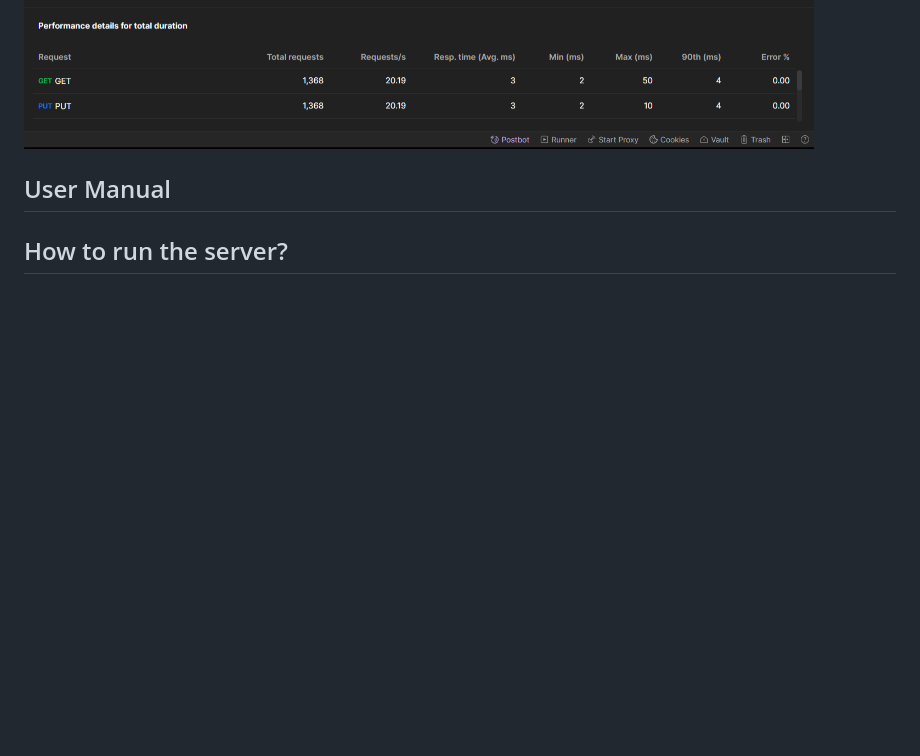
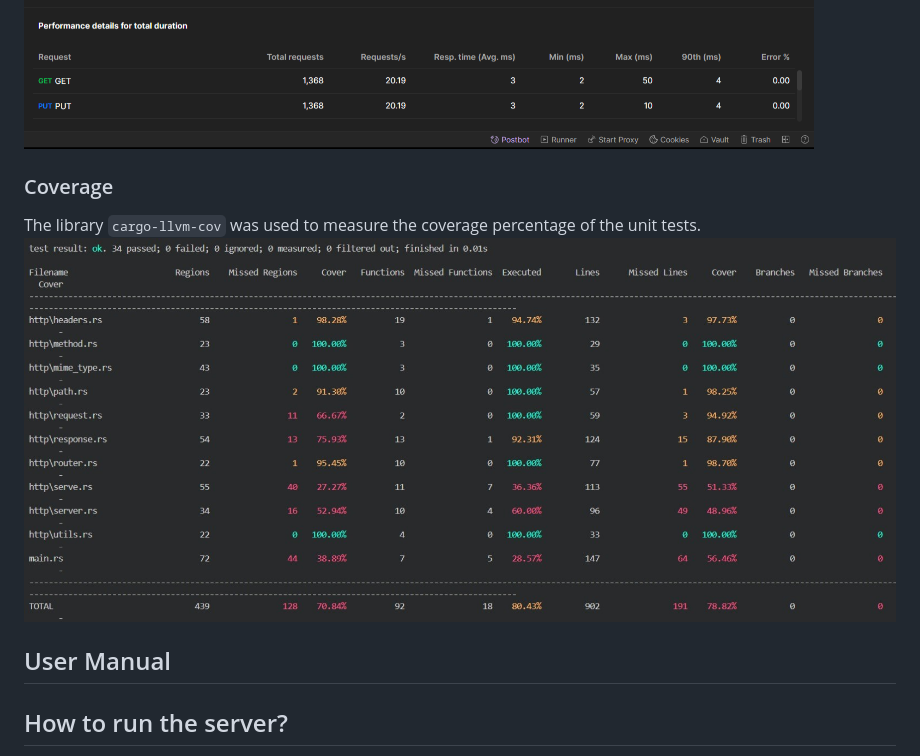
Before and after one commit to LeonardoC1302/HTTP-Server, a Markdown page: README.MD, the part around the change. Rendered like a GitHub page; pictures changed too: assets/coverage.jpg (added); blank space fills up the shorter version.

Commit message:
README: Coverage

```diff
--- a/README.MD
+++ b/README.MD
@@ -198,6 +198,10 @@ Postman was also used to test the endpoints for both functional and performance
 ![Functional Test](./assets/postman_functional.png)
 ![Performance Test](./assets/postman_performance.png)
 
+### Coverage
+The library `cargo-llvm-cov` was used to measure the coverage percentage of the unit tests.
+![coverage_evidence](./assets/coverage.jpg)
+
 ## User Manual
 ## How to run the server?
 To run the server follow this steps:
```
